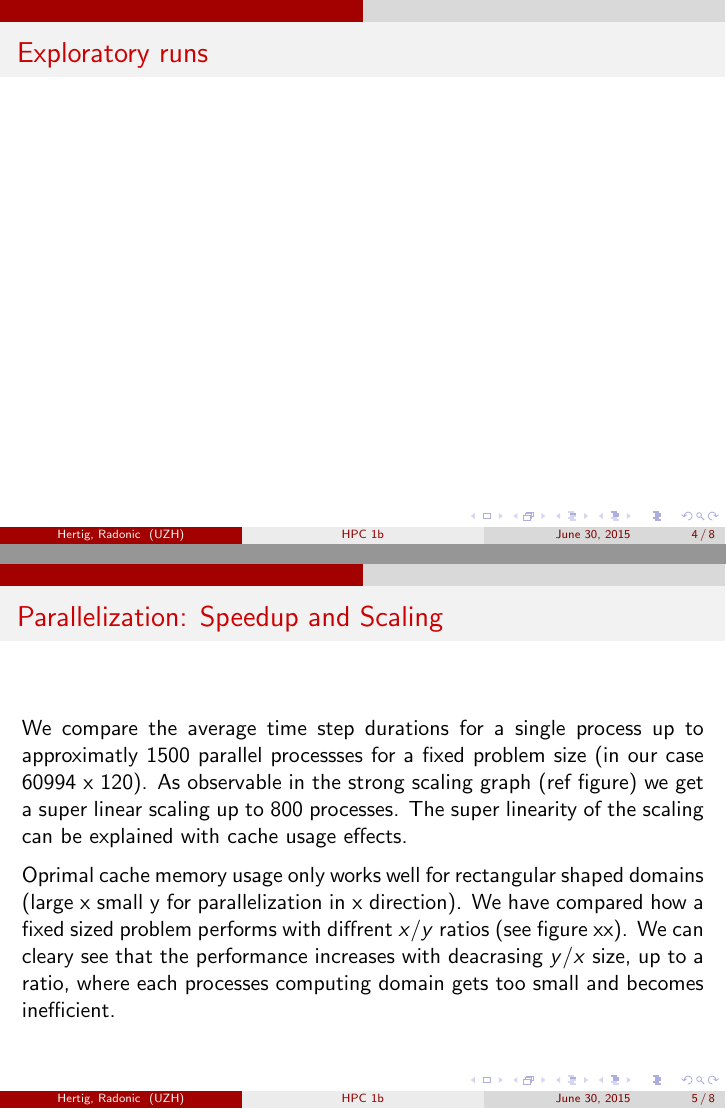
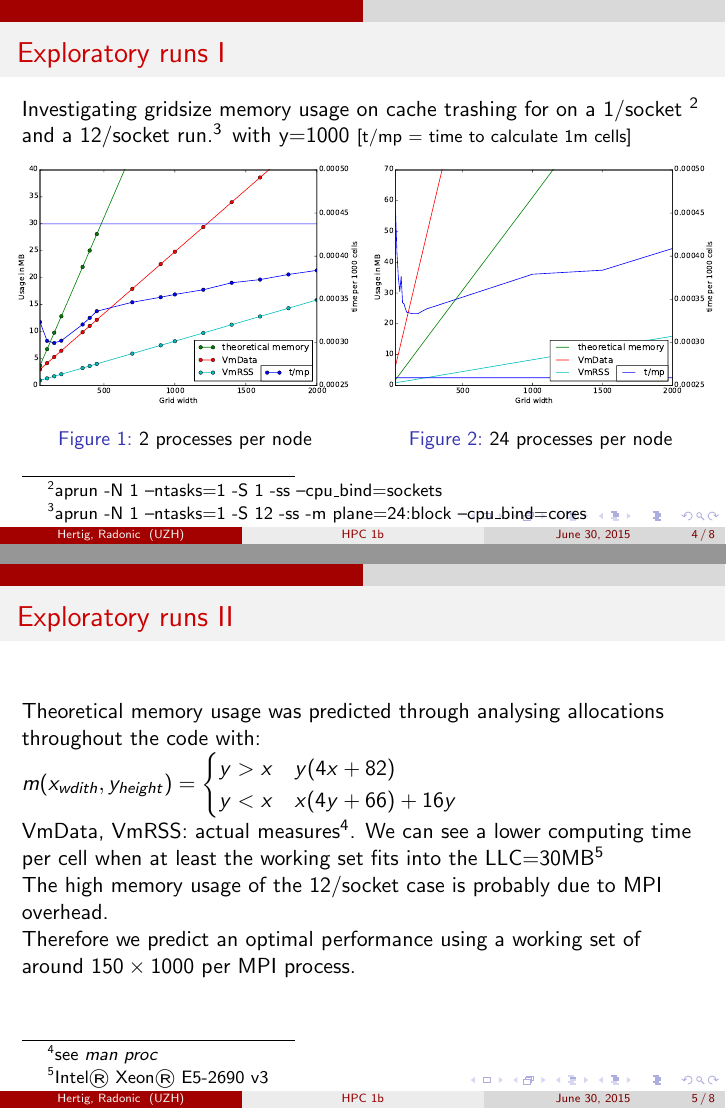
Before and after one commit to nairboon/hpc, LaTeX slides (slide/hpc1b_pres.tex): pages 4 and 5 of 8, joined at a grey line. Compiled offline with pdfLaTeX.

Commit message:
exploratory slide

```diff
--- a/slide/hpc1b_pres.tex
+++ b/slide/hpc1b_pres.tex
@@ -69,6 +69,9 @@
 \usepackage{hyperref}
 \usepackage{tcolorbox}
 \usepackage{ragged2e}
+
+\setbeamertemplate{caption}[numbered]
+
 %----------------------------------------------------------------------------------------
 %	TITLE PAGE
 %----------------------------------------------------------------------------------------
@@ -152,7 +154,31 @@ Since the resulting data output is massive (\textasciitilde{}600Mb for a 10M gri
 \end{frame}
 
 \begin{frame}
-\frametitle{Exploratory runs}
+\frametitle{Exploratory runs I}
+Investigating gridsize memory usage on cache trashing for  on a 1/socket \footnote{aprun -N 1 --ntasks=1 -S 1 -ss --cpu\_bind=sockets} and a 12/socket run.\footnote{aprun -N 1 --ntasks=1 -S 12 -ss -m plane=24:block --cpu\_bind=cores} with y=1000 \footnotesize{[t/mp = time to calculate 1m cells]}
+
+\begin{minipage}[1\textheight]{\textwidth}
+\begin{columns}[T]
+
+\begin{column}{0.5\textwidth}
+\begin{figure}
+\includegraphics[width=6.15cm]{T2.pdf}
+\caption{ 2 processes per node}
+\end{figure}
+
+\end{column}
+
+
+\begin{column}{0.5\textwidth}
+\begin{figure}
+\includegraphics[width=6.15cm]{T12.pdf}
+\caption{24 processes per node}
+\end{figure}
+\end{column}
+\end{columns}
+\end{minipage}
+
+
 
 \end{frame}
 
@@ -161,12 +187,15 @@ Since the resulting data output is massive (\textasciitilde{}600Mb for a 10M gri
 %
 %
 \begin{frame}
-\frametitle{Parallelization: Speedup and Scaling}
-\justify
-We compare the average time step durations for a single process up to approximatly 1500 parallel processses for a fixed problem size (in our case 60994 x 120). As observable in the strong scaling graph (ref figure) we get a super linear scaling up to 800 processes.
-The super linearity of the scaling can be explained with cache usage effects. \\
-\vspace{2mm}
-Oprimal cache memory usage only works well for rectangular shaped domains (large x small y for parallelization in x direction). We have compared how a fixed sized problem performs with diffrent $x/y$ ratios (see figure xx). We can cleary see that the performance increases with deacrasing $y/x$ size, up to a ratio, where each processes computing domain gets too small and becomes inefficient.
+\frametitle{Exploratory runs II}
+
+Theoretical memory usage was predicted through analysing allocations throughout the code with: $m(x_{wdith},y_{height})=\begin{cases}
+y>x & y(4x+82)\\
+y<x & x(4y+66)+16y\end{cases}$ \\
+VmData, VmRSS: actual measures\footnote{see \emph{man proc}}. We can see a lower computing time per cell when at least the working set fits into the LLC=30MB\footnote{Intel® Xeon® E5-2690 v3}\\ The high memory usage of the 12/socket case is probably due to MPI overhead.
+
+Therefore we predict an optimal performance using a working set of around $150\times1000$ per MPI process.
+
 \end{frame}
 %
 %
```
Also changed, not shown: slide/hpc1b_pres.tex (19 more changed lines).
